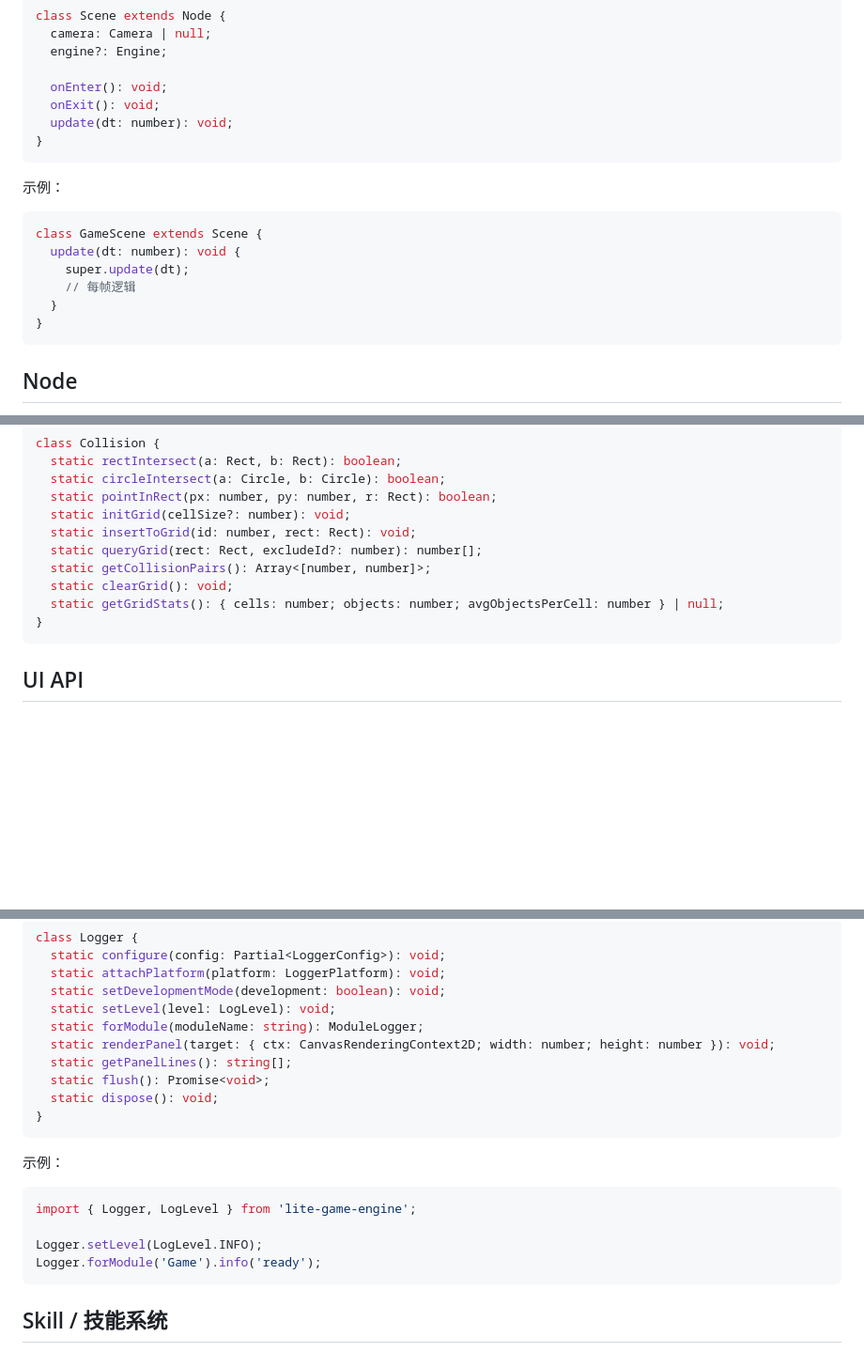
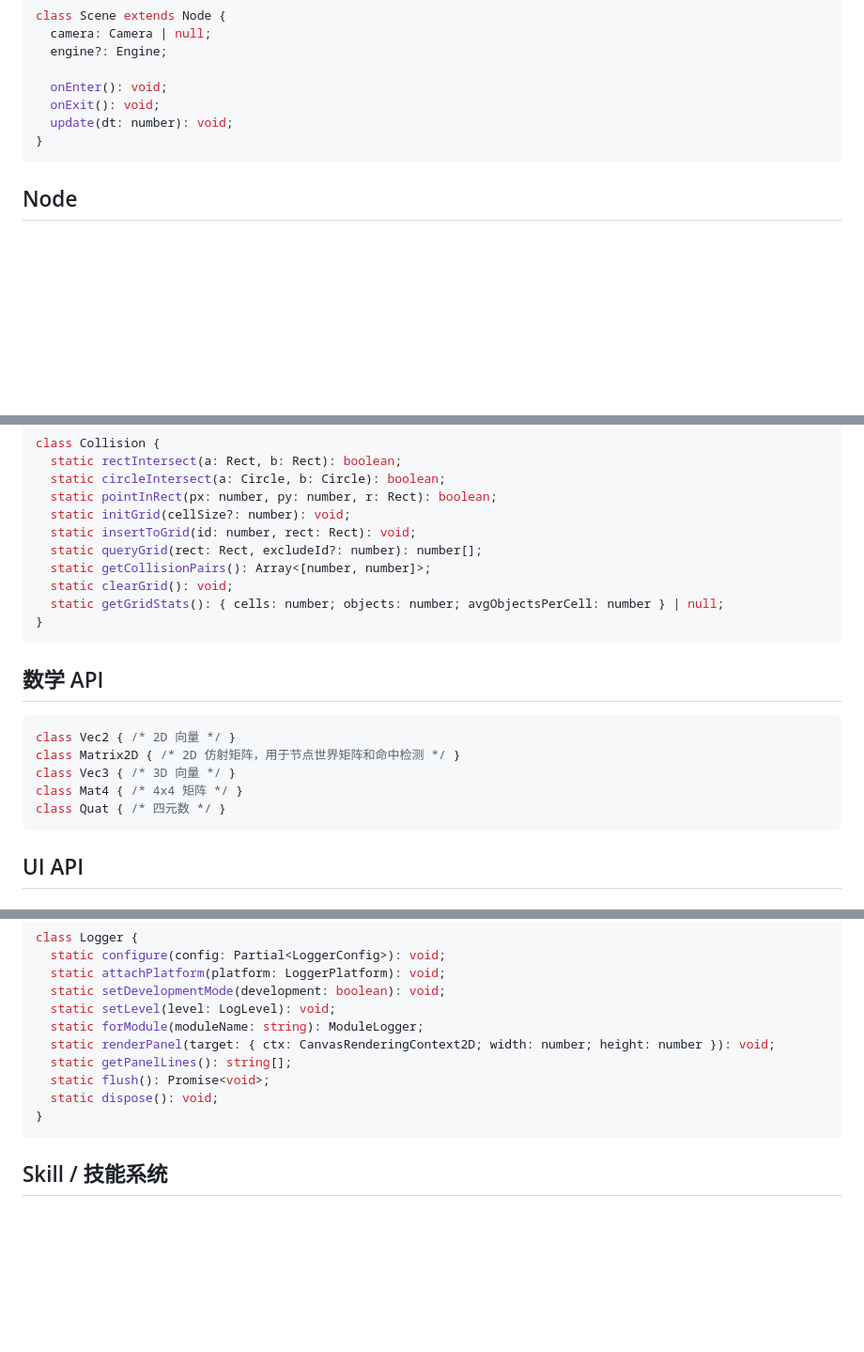
Before and after one commit to ygftlp/game-engine, a Markdown page: docs/API.md, 3 parts joined by grey strips. Shown at 94% size. Rendered like a GitHub page; blank space fills up the shorter version.

````diff
--- a/docs/API.md
+++ b/docs/API.md
@@ -153,17 +160,6 @@ class Scene extends Node {
 }
 ```
 
-示例：
-
-```ts
-class GameScene extends Scene {
-  update(dt: number): void {
-    super.update(dt);
-    // 每帧逻辑
-  }
-}
-```
-
 ## Node
 
 `Node` 是基础节点，支持树状结构、变换、透明度、层级、组件挂载和命中检测。
@@ -343,6 +380,16 @@ class Collision {
 }
 ```
 
+## 数学 API
+
+```ts
+class Vec2 { /* 2D 向量 */ }
+class Matrix2D { /* 2D 仿射矩阵，用于节点世界矩阵和命中检测 */ }
+class Vec3 { /* 3D 向量 */ }
+class Mat4 { /* 4x4 矩阵 */ }
+class Quat { /* 四元数 */ }
+```
+
 ## UI API
 
 ### UIManager
@@ -502,15 +539,6 @@ class Logger {
 }
 ```
 
-示例：
-
-```ts
-import { Logger, LogLevel } from 'lite-game-engine';
-
-Logger.setLevel(LogLevel.INFO);
-Logger.forModule('Game').info('ready');
-```
-
 ## Skill / 技能系统
 
 当前仓库未实现 Skill / 技能系统，因此没有 Skill API。后续如果要承载战机技能、冷却、触发器、Buff、技能特效，建议单独新增：
````
Also changed, not shown: other parts of docs/API.md (+58 -20 lines).
